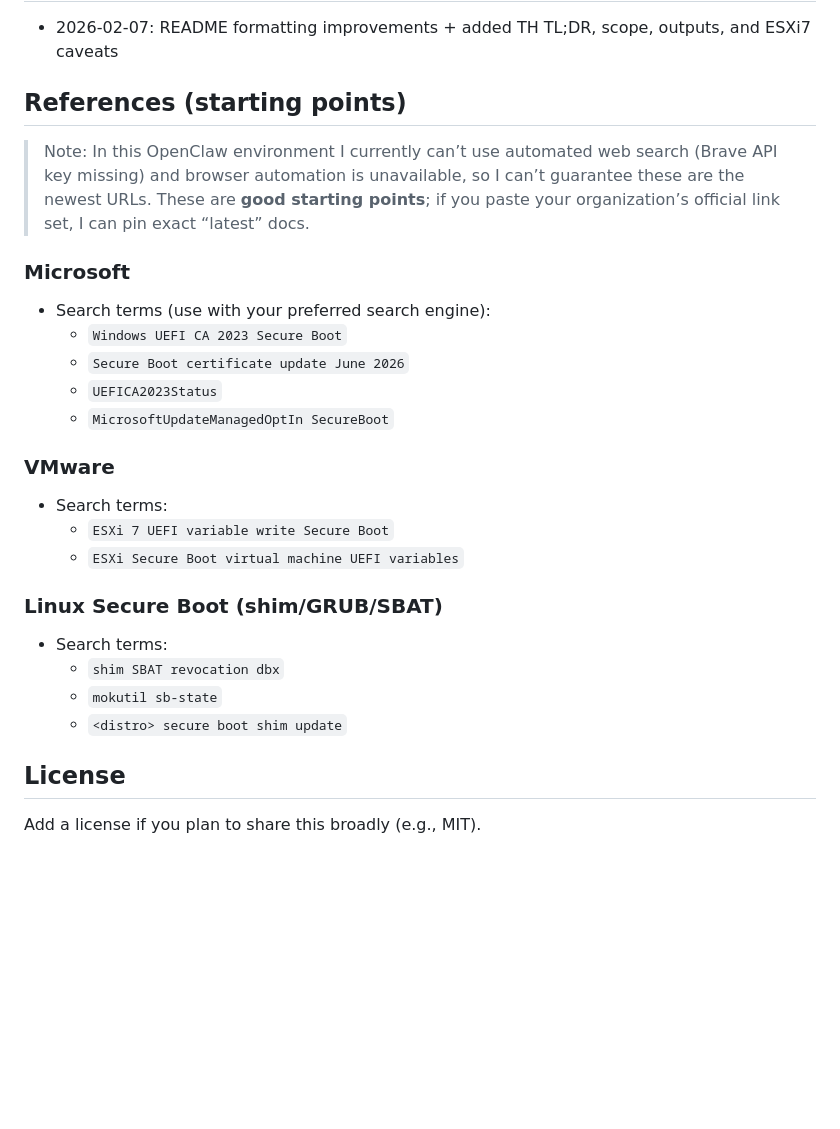
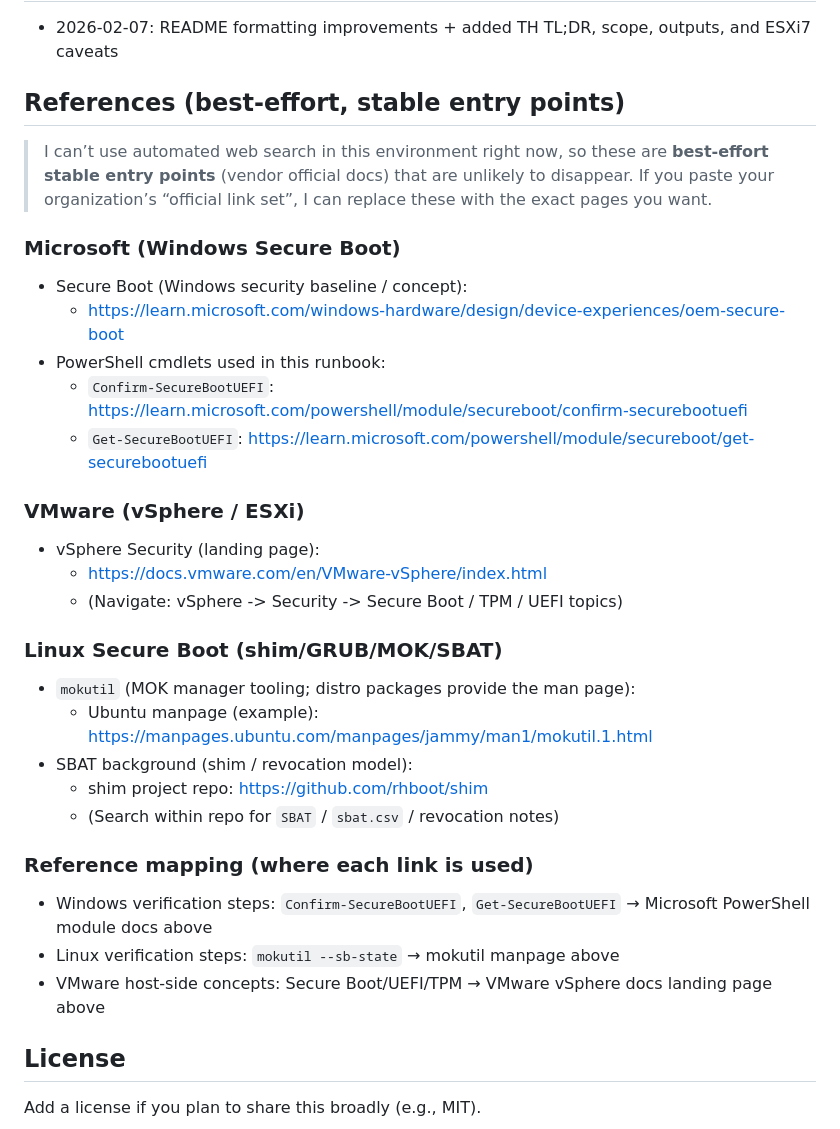
Before and after one commit to Fewsrt/Cert-Expire-2026, a Markdown page: README.md, the part around the change. Rendered like a GitHub page; blank space fills up the shorter version.

Commit message:
Docs: replace reference placeholders with official entry-point URLs

```diff
--- a/README.md
+++ b/README.md
@@ -333,27 +333,37 @@ Systems not updated may stop receiving boot-level security fixes.
 
 - 2026-02-07: README formatting improvements + added TH TL;DR, scope, outputs, and ESXi7 caveats
 
-## References (starting points)
+## References (best-effort, stable entry points)
 
-> Note: In this OpenClaw environment I currently can’t use automated web search (Brave API key missing) and browser automation is unavailable, so I can’t guarantee these are the newest URLs. These are **good starting points**; if you paste your organization’s official link set, I can pin exact “latest” docs.
+> I can’t use automated web search in this environment right now, so these are **best-effort stable entry points** (vendor official docs) that are unlikely to disappear. If you paste your organization’s “official link set”, I can replace these with the exact pages you want.
 
-### Microsoft
-- Search terms (use with your preferred search engine):
-  - `Windows UEFI CA 2023 Secure Boot`
-  - `Secure Boot certificate update June 2026`
-  - `UEFICA2023Status`
-  - `MicrosoftUpdateManagedOptIn SecureBoot`
+### Microsoft (Windows Secure Boot)
 
-### VMware
-- Search terms:
-  - `ESXi 7 UEFI variable write Secure Boot`
-  - `ESXi Secure Boot virtual machine UEFI variables`
+- Secure Boot (Windows security baseline / concept):
+  - https://learn.microsoft.com/windows-hardware/design/device-experiences/oem-secure-boot
+- PowerShell cmdlets used in this runbook:
+  - `Confirm-SecureBootUEFI`: https://learn.microsoft.com/powershell/module/secureboot/confirm-securebootuefi
+  - `Get-SecureBootUEFI`: https://learn.microsoft.com/powershell/module/secureboot/get-securebootuefi
 
-### Linux Secure Boot (shim/GRUB/SBAT)
-- Search terms:
-  - `shim SBAT revocation dbx`
-  - `mokutil sb-state`
-  - `<distro> secure boot shim update`
+### VMware (vSphere / ESXi)
+
+- vSphere Security (landing page):
+  - https://docs.vmware.com/en/VMware-vSphere/index.html
+  - (Navigate: vSphere -> Security -> Secure Boot / TPM / UEFI topics)
+
+### Linux Secure Boot (shim/GRUB/MOK/SBAT)
+
+- `mokutil` (MOK manager tooling; distro packages provide the man page):
+  - Ubuntu manpage (example): https://manpages.ubuntu.com/manpages/jammy/man1/mokutil.1.html
+- SBAT background (shim / revocation model):
+  - shim project repo: https://github.com/rhboot/shim
+  - (Search within repo for `SBAT` / `sbat.csv` / revocation notes)
+
+### Reference mapping (where each link is used)
+
+- Windows verification steps: `Confirm-SecureBootUEFI`, `Get-SecureBootUEFI` → Microsoft PowerShell module docs above
+- Linux verification steps: `mokutil --sb-state` → mokutil manpage above
+- VMware host-side concepts: Secure Boot/UEFI/TPM → VMware vSphere docs landing page above
 
 ## License
 
```
